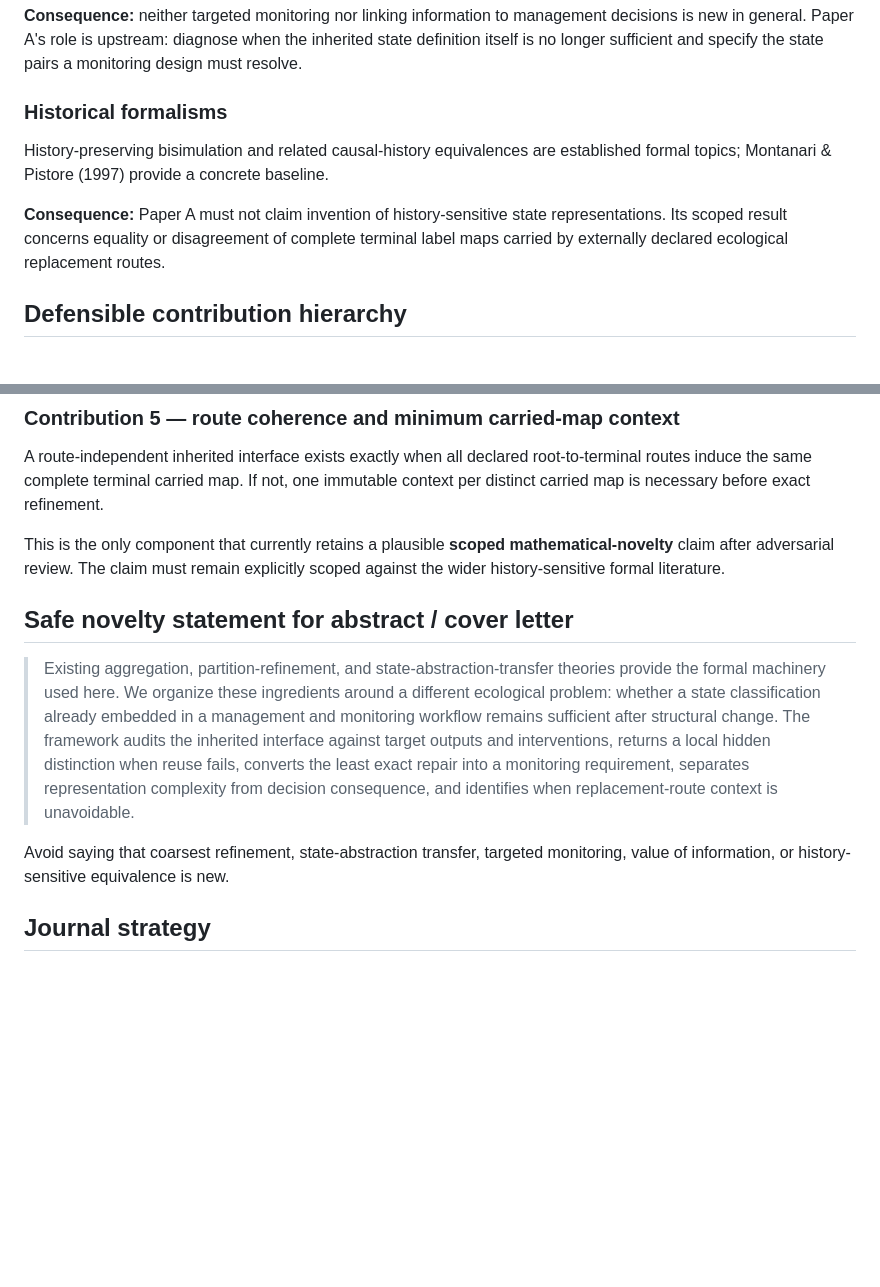
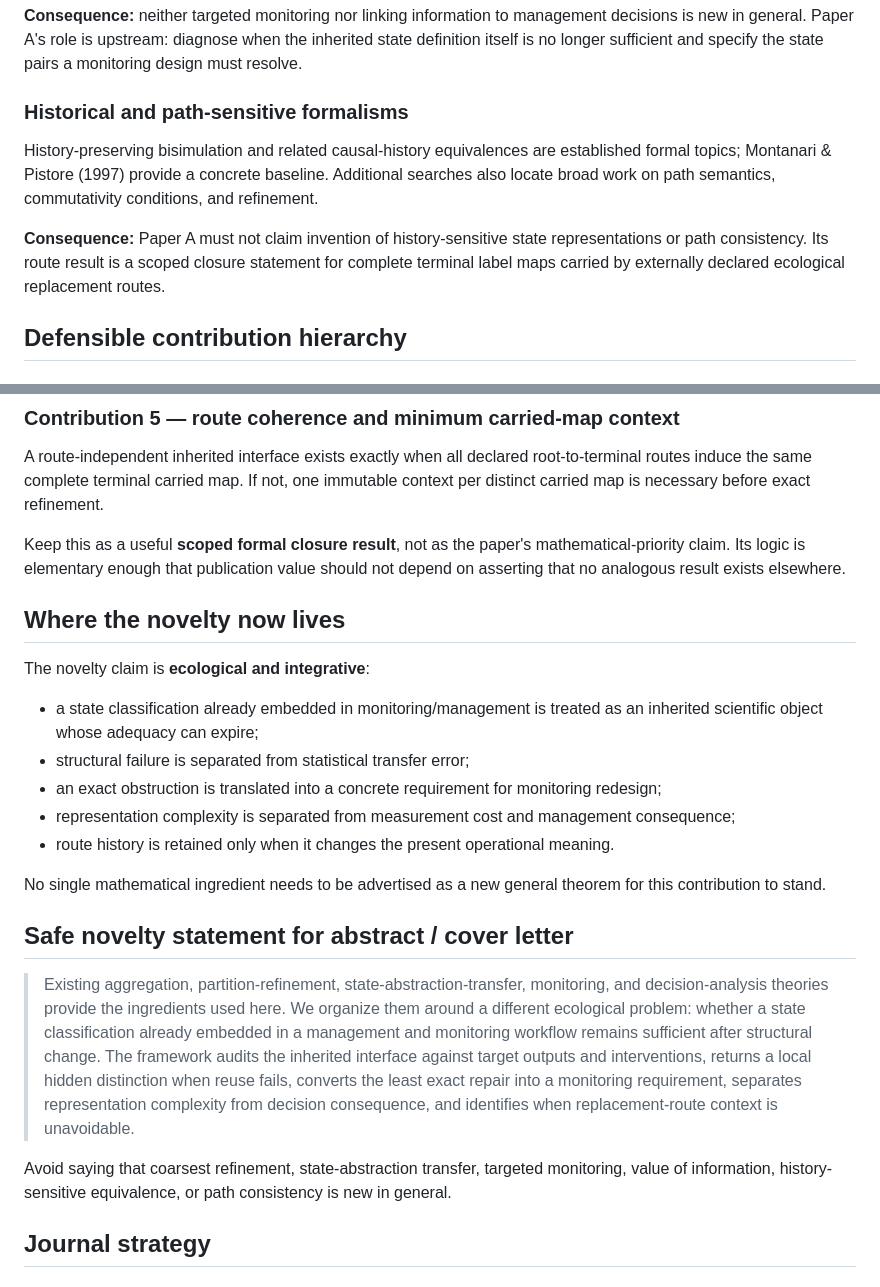
Before and after one commit to zuizui0223/mltr, a Markdown page: docs/novelty_and_journal_strategy.md, 2 parts joined by grey strips. Rendered like a GitHub page; blank space fills up the shorter version.

Commit message:
Make Paper A novelty fully ecological rather than mathematical-priority based

```diff
--- a/docs/novelty_and_journal_strategy.md
+++ b/docs/novelty_and_journal_strategy.md
@@ -35,11 +35,11 @@ This is best described as a theory of ecological state representation for manage
 
 **Consequence:** neither targeted monitoring nor linking information to management decisions is new in general. Paper A's role is upstream: diagnose when the inherited state definition itself is no longer sufficient and specify the state pairs a monitoring design must resolve.
 
-### Historical formalisms
+### Historical and path-sensitive formalisms
 
-History-preserving bisimulation and related causal-history equivalences are established formal topics; Montanari & Pistore (1997) provide a concrete baseline.
+History-preserving bisimulation and related causal-history equivalences are established formal topics; Montanari & Pistore (1997) provide a concrete baseline. Additional searches also locate broad work on path semantics, commutativity conditions, and refinement.
 
-**Consequence:** Paper A must not claim invention of history-sensitive state representations. Its scoped result concerns equality or disagreement of complete terminal label maps carried by externally declared ecological replacement routes.
+**Consequence:** Paper A must not claim invention of history-sensitive state representations or path consistency. Its route result is a scoped closure statement for complete terminal label maps carried by externally declared ecological replacement routes.
 
 ## Defensible contribution hierarchy
 
@@ -70,13 +70,25 @@ The plant--pollinator example now includes an illustrative probability/cost laye
 
 A route-independent inherited interface exists exactly when all declared root-to-terminal routes induce the same complete terminal carried map. If not, one immutable context per distinct carried map is necessary before exact refinement.
 
-This is the only component that currently retains a plausible **scoped mathematical-novelty** claim after adversarial review. The claim must remain explicitly scoped against the wider history-sensitive formal literature.
+Keep this as a useful **scoped formal closure result**, not as the paper's mathematical-priority claim. Its logic is elementary enough that publication value should not depend on asserting that no analogous result exists elsewhere.
+
+## Where the novelty now lives
+
+The novelty claim is **ecological and integrative**:
+
+- a state classification already embedded in monitoring/management is treated as an inherited scientific object whose adequacy can expire;
+- structural failure is separated from statistical transfer error;
+- an exact obstruction is translated into a concrete requirement for monitoring redesign;
+- representation complexity is separated from measurement cost and management consequence;
+- route history is retained only when it changes the present operational meaning.
+
+No single mathematical ingredient needs to be advertised as a new general theorem for this contribution to stand.
 
 ## Safe novelty statement for abstract / cover letter
 
-> Existing aggregation, partition-refinement, and state-abstraction-transfer theories provide the formal machinery used here. We organize these ingredients around a different ecological problem: whether a state classification already embedded in a management and monitoring workflow remains sufficient after structural change. The framework audits the inherited interface against target outputs and interventions, returns a local hidden distinction when reuse fails, converts the least exact repair into a monitoring requirement, separates representation complexity from decision consequence, and identifies when replacement-route context is unavoidable.
+> Existing aggregation, partition-refinement, state-abstraction-transfer, monitoring, and decision-analysis theories provide the ingredients used here. We organize them around a different ecological problem: whether a state classification already embedded in a management and monitoring workflow remains sufficient after structural change. The framework audits the inherited interface against target outputs and interventions, returns a local hidden distinction when reuse fails, converts the least exact repair into a monitoring requirement, separates representation complexity from decision consequence, and identifies when replacement-route context is unavoidable.
 
-Avoid saying that coarsest refinement, state-abstraction transfer, targeted monitoring, value of information, or history-sensitive equivalence is new.
+Avoid saying that coarsest refinement, state-abstraction transfer, targeted monitoring, value of information, history-sensitive equivalence, or path consistency is new in general.
 
 ## Journal strategy
 
```
